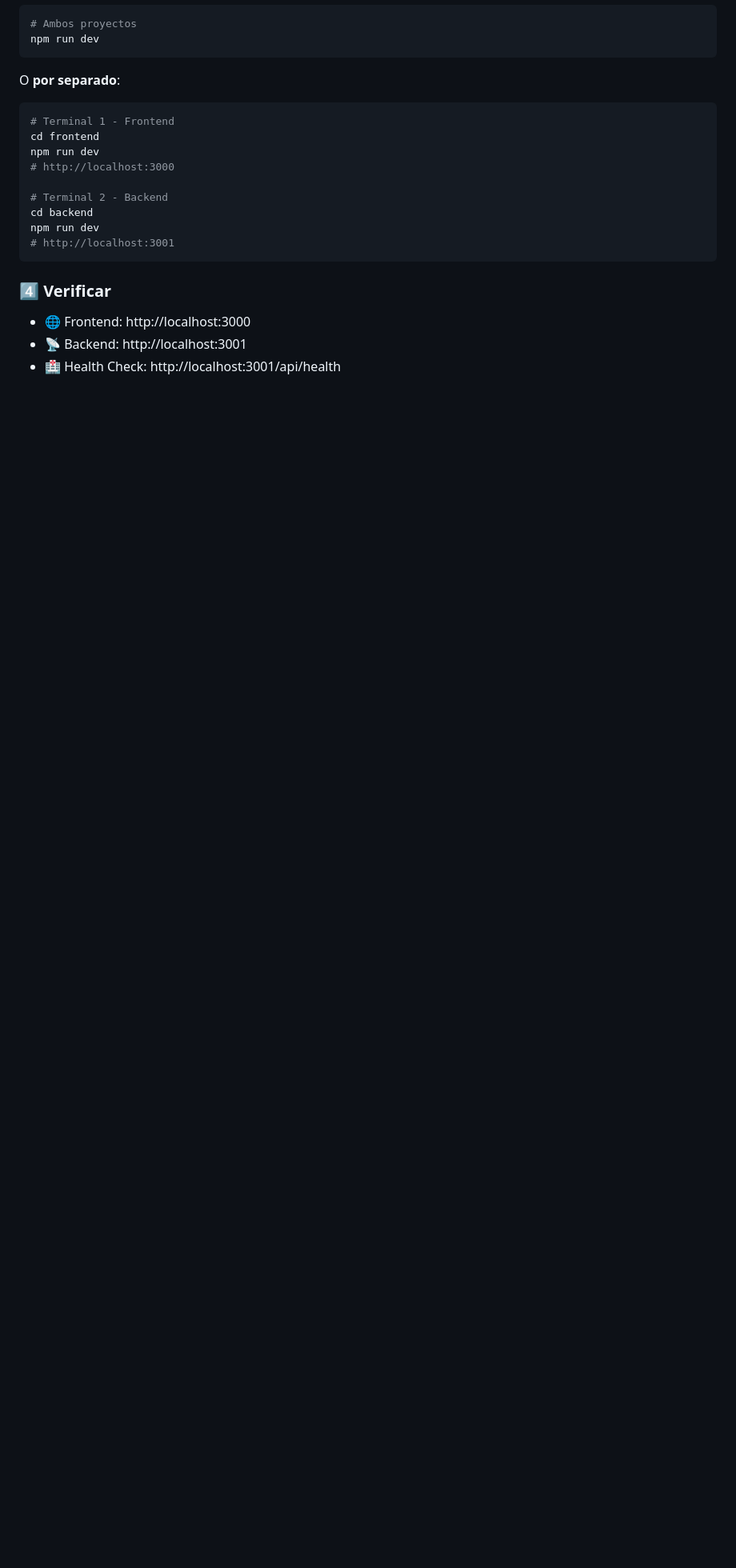
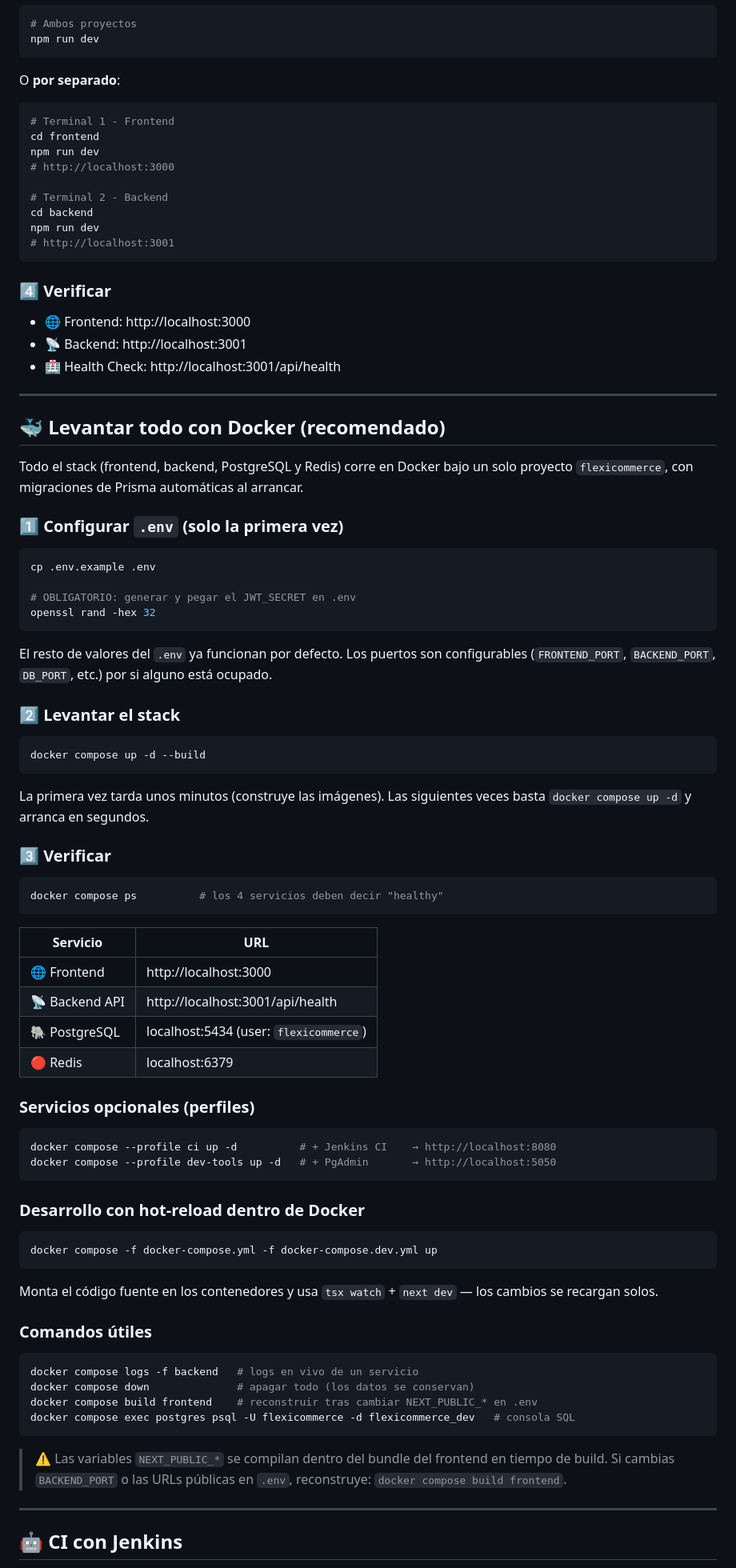
Before and after one commit to omarhernandezrey/FlexiCommerce, a Markdown page: README.md, the part around one of its changes. Shown at 80% size. Drawn GitHub-style; blank space fills up the shorter version.

Commit message:
docs: guía completa en README para levantar todo con Docker y CI con Jenkins
Co-Authored-By: Claude Fable 5 <noreply@anthropic.com>

````diff
--- a/README.md
+++ b/README.md
@@ -134,3 +135,72 @@ npm run dev
 - 🌐 Frontend: http://localhost:3000
 - 📡 Backend: http://localhost:3001
 - 🏥 Health Check: http://localhost:3001/api/health
+
+---
+
+## 🐳 Levantar todo con Docker (recomendado)
+
+Todo el stack (frontend, backend, PostgreSQL y Redis) corre en Docker bajo un solo proyecto `flexicommerce`, con migraciones de Prisma automáticas al arrancar.
+
+### 1️⃣ Configurar `.env` (solo la primera vez)
+
+```bash
+cp .env.example .env
+
+# OBLIGATORIO: generar y pegar el JWT_SECRET en .env
+openssl rand -hex 32
+```
+
+El resto de valores del `.env` ya funcionan por defecto. Los puertos son configurables (`FRONTEND_PORT`, `BACKEND_PORT`, `DB_PORT`, etc.) por si alguno está ocupado.
+
+### 2️⃣ Levantar el stack
+
+```bash
+docker compose up -d --build
+```
+
+La primera vez tarda unos minutos (construye las imágenes). Las siguientes veces basta `docker compose up -d` y arranca en segundos.
+
+### 3️⃣ Verificar
+
+```bash
+docker compose ps          # los 4 servicios deben decir "healthy"
+```
+
+| Servicio | URL |
+|----------|-----|
+| 🌐 Frontend | http://localhost:3000 |
+| 📡 Backend API | http://localhost:3001/api/health |
+| 🐘 PostgreSQL | localhost:5434 (user: `flexicommerce`) |
+| 🔴 Redis | localhost:6379 |
+
+### Servicios opcionales (perfiles)
+
+```bash
+docker compose --profile ci up -d          # + Jenkins CI    → http://localhost:8080
+docker compose --profile dev-tools up -d   # + PgAdmin       → http://localhost:5050
+```
+
+### Desarrollo con hot-reload dentro de Docker
+
+```bash
+docker compose -f docker-compose.yml -f docker-compose.dev.yml up
+```
+
+Monta el código fuente en los contenedores y usa `tsx watch` + `next dev` — los cambios se recargan solos.
+
+### Comandos útiles
+
+```bash
+docker compose logs -f backend   # logs en vivo de un servicio
+docker compose down              # apagar todo (los datos se conservan)
+docker compose build frontend    # reconstruir tras cambiar NEXT_PUBLIC_* en .env
+docker compose exec postgres psql -U flexicommerce -d flexicommerce_dev   # consola SQL
+```
+
+> ⚠️ Las variables `NEXT_PUBLIC_*` se compilan dentro del bundle del frontend en tiempo de build. Si cambias `BACKEND_PORT` o las URLs públicas en `.env`, reconstruye: `docker compose build frontend`.
+
+---
+
+## 🤖 CI con Jenkins
+
````
Also changed, not shown: other parts of README.md (+19 -8 lines).
